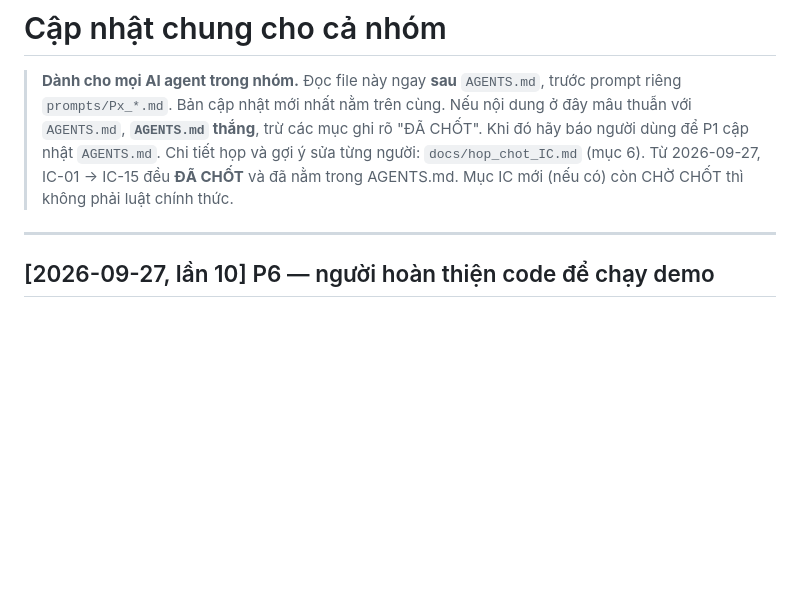
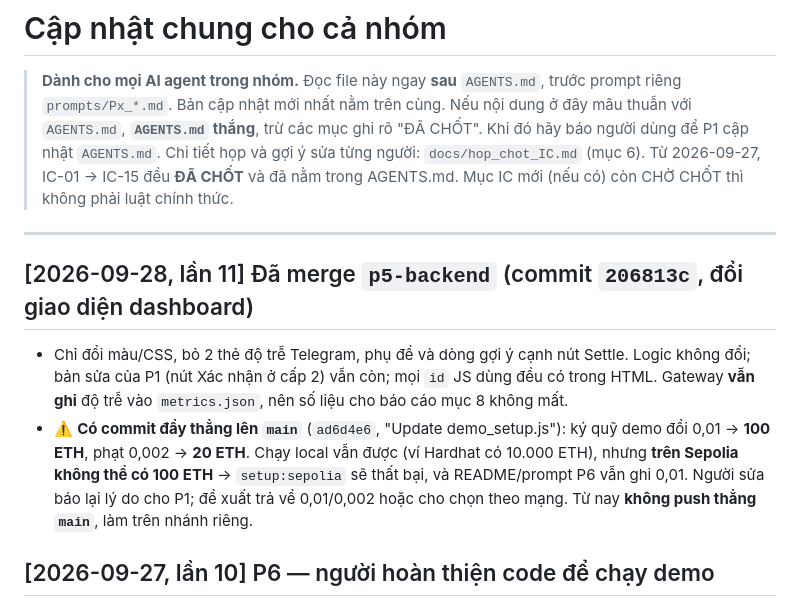
Before and after one commit to NhanEnten/CareSLA, a Markdown page: docs/team_updates.md, the part around the change. GitHub-like rendering; blank space fills up the shorter version.

Commit message:
P1: ghi kết quả merge p5-backend 206813c, cảnh báo ký quỹ 100 ETH trong demo_setup
Co-Authored-By: Claude Opus 5.5 <noreply@anthropic.com>

```diff
--- a/docs/team_updates.md
+++ b/docs/team_updates.md
@@ -6,6 +6,10 @@
 > Từ 2026-09-27, IC-01 → IC-15 đều **ĐÃ CHỐT** và đã nằm trong AGENTS.md. Mục IC mới (nếu có) còn CHỜ CHỐT thì không phải luật chính thức.
 
 ---
+
+## [2026-09-28, lần 11] Đã merge `p5-backend` (commit `206813c`, đổi giao diện dashboard)
+- Chỉ đổi màu/CSS, bỏ 2 thẻ độ trễ Telegram, phụ đề và dòng gợi ý cạnh nút Settle. Logic không đổi; bản sửa của P1 (nút Xác nhận ở cấp 2) vẫn còn; mọi `id` JS dùng đều có trong HTML. Gateway **vẫn ghi** độ trễ vào `metrics.json`, nên số liệu cho báo cáo mục 8 không mất.
+- ⚠️ **Có commit đẩy thẳng lên `main`** (`ad6d4e6`, "Update demo_setup.js"): ký quỹ demo đổi 0,01 → **100 ETH**, phạt 0,002 → **20 ETH**. Chạy local vẫn được (ví Hardhat có 10.000 ETH), nhưng **trên Sepolia không thể có 100 ETH** → `setup:sepolia` sẽ thất bại, và README/prompt P6 vẫn ghi 0,01. Người sửa báo lại lý do cho P1; đề xuất trả về 0,01/0,002 hoặc cho chọn theo mạng. Từ nay **không push thẳng `main`**, làm trên nhánh riêng.
 
 ## [2026-09-27, lần 10] P6 — người hoàn thiện code để chạy demo
 - Trưởng nhóm giao **P6** làm hết phần code còn thiếu. Prompt: **`prompts/P6_hoan_thien_demo.md`** (thứ tự đọc, quyền hạn, việc A1–A11 / B1–B4 / C, tiêu chí xong, quy trình chạy demo). AGENTS.md mục 7 đã ghi quyền của P6.
```
Also changed, not shown: docs/progress/P1.md (+1 -0 lines).
